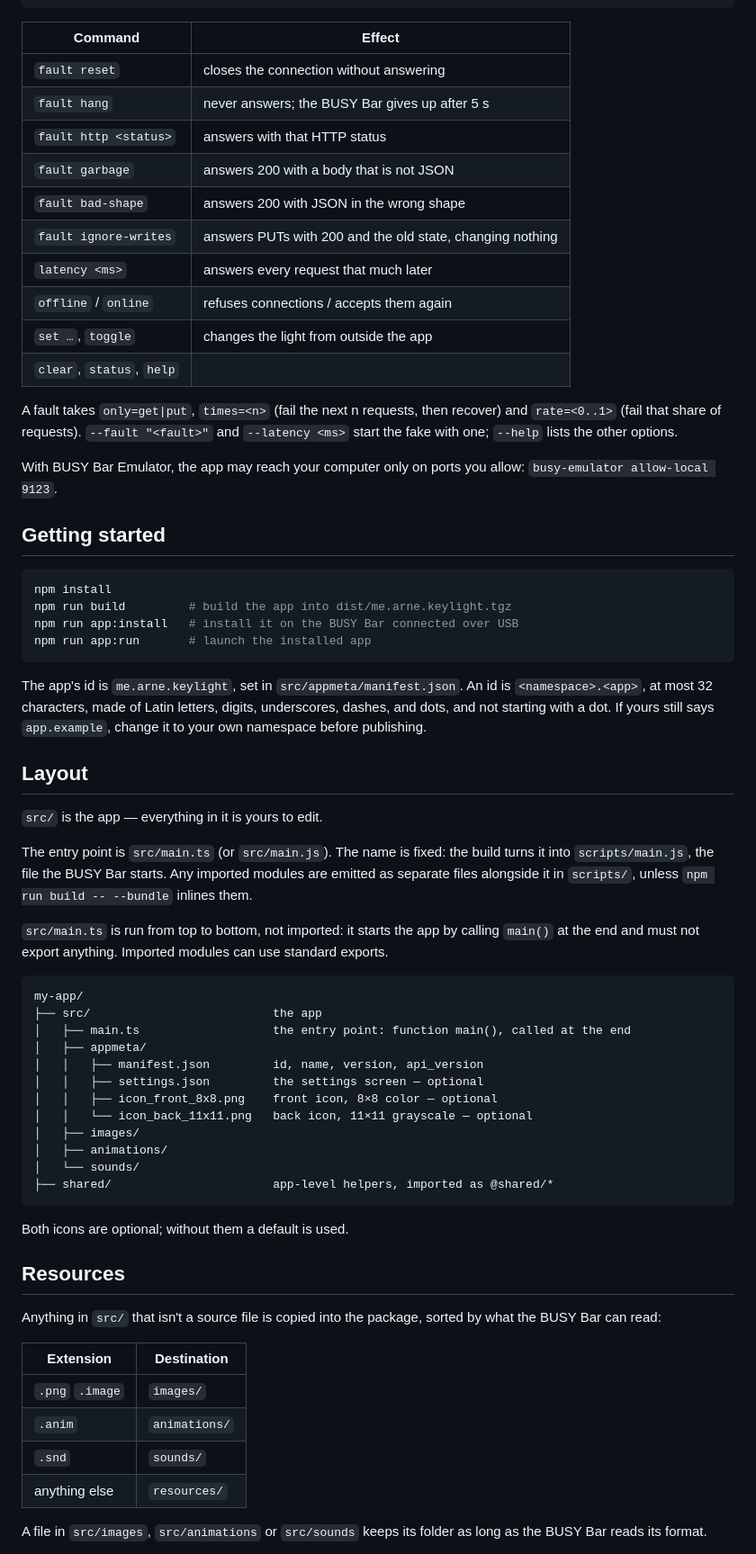
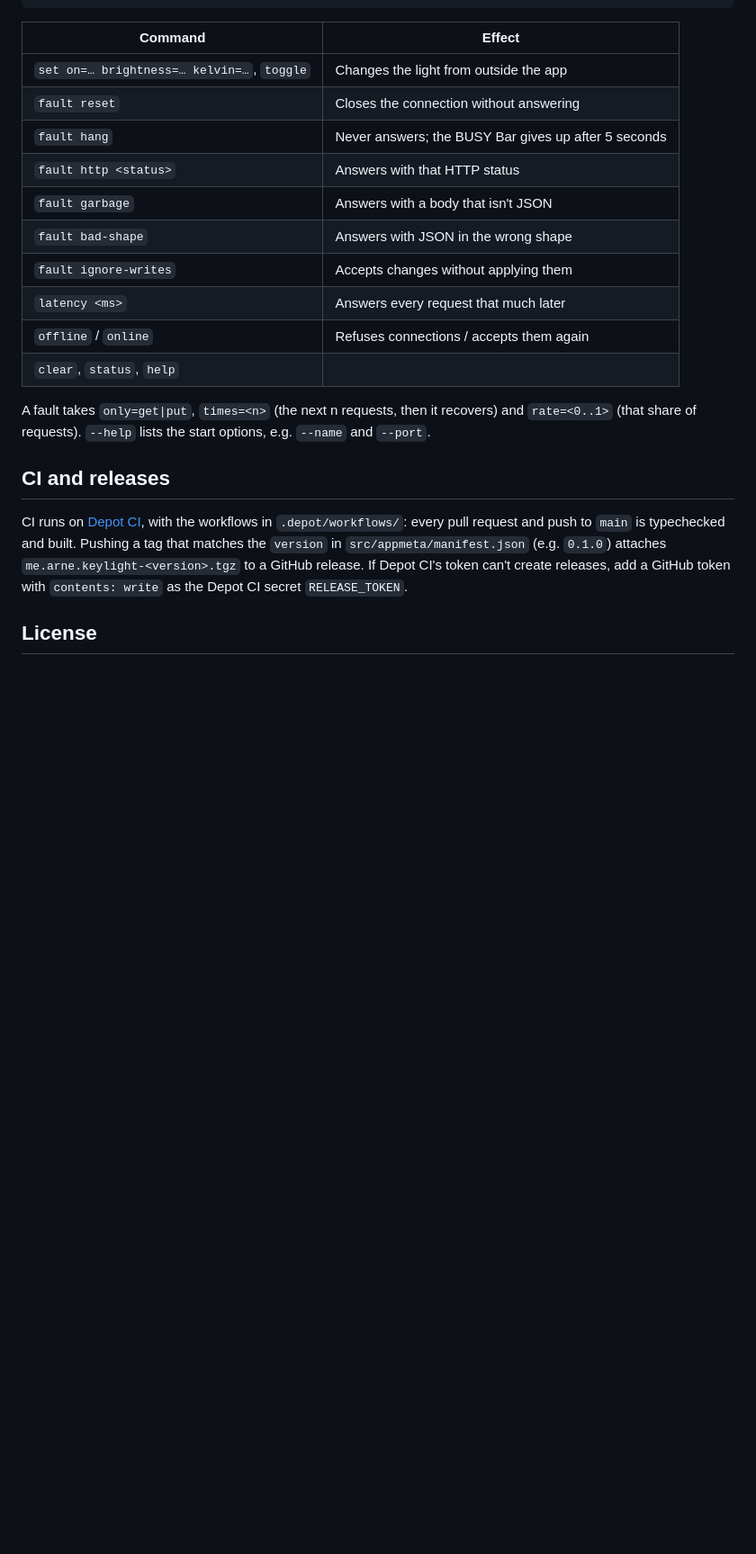
Before and after one commit to bahlo/busybar-elgato-key-light-remote, a Markdown page: README.md, the part around one of its changes. Shown at 90% size. GitHub-like rendering; blank space fills up the shorter version.

````diff
--- a/README.md
+++ b/README.md
@@ -58,69 +126,26 @@ curl -d 'clear' localhost:9124
 
 | Command | Effect |
 | --- | --- |
-| `fault reset` | closes the connection without answering |
-| `fault hang` | never answers; the BUSY Bar gives up after 5 s |
-| `fault http <status>` | answers with that HTTP status |
-| `fault garbage` | answers 200 with a body that is not JSON |
-| `fault bad-shape` | answers 200 with JSON in the wrong shape |
-| `fault ignore-writes` | answers PUTs with 200 and the old state, changing nothing |
-| `latency <ms>` | answers every request that much later |
-| `offline` / `online` | refuses connections / accepts them again |
-| `set …`, `toggle` | changes the light from outside the app |
+| `set on=… brightness=… kelvin=…`, `toggle` | Changes the light from outside the app |
+| `fault reset` | Closes the connection without answering |
+| `fault hang` | Never answers; the BUSY Bar gives up after 5 seconds |
+| `fault http <status>` | Answers with that HTTP status |
+| `fault garbage` | Answers with a body that isn't JSON |
+| `fault bad-shape` | Answers with JSON in the wrong shape |
+| `fault ignore-writes` | Accepts changes without applying them |
+| `latency <ms>` | Answers every request that much later |
+| `offline` / `online` | Refuses connections / accepts them again |
 | `clear`, `status`, `help` | |
 
-A fault takes `only=get|put`, `times=<n>` (fail the next n requests, then recover) and `rate=<0..1>` (fail that share
-of requests). `--fault "<fault>"` and `--latency <ms>` start the fake with one; `--help` lists the other options.
+A fault takes `only=get|put`, `times=<n>` (the next n requests, then it recovers) and `rate=<0..1>` (that share of
+requests). `--help` lists the start options, e.g. `--name` and `--port`.
 
-With BUSY Bar Emulator, the app may reach your computer only on ports you allow:
-`busy-emulator allow-local 9123`.
+## CI and releases
 
-## Getting started
+CI runs on [Depot CI](https://depot.dev/docs/ci/overview), with the workflows in `.depot/workflows/`: every pull
+request and push to `main` is typechecked and built. Pushing a tag that matches the `version` in
+`src/appmeta/manifest.json` (e.g. `0.1.0`) attaches `me.arne.keylight-<version>.tgz` to a GitHub release. If Depot
+CI's token can't create releases, add a GitHub token with `contents: write` as the Depot CI secret `RELEASE_TOKEN`.
 
-```sh
-npm install
-npm run build         # build the app into dist/me.arne.keylight.tgz
-npm run app:install   # install it on the BUSY Bar connected over USB
-npm run app:run       # launch the installed app
-```
+## License
 
-The app's id is `me.arne.keylight`, set in `src/appmeta/manifest.json`. An id is `<namespace>.<app>`, at most 32 characters, made of Latin letters, digits, underscores, dashes, and dots, and not starting with a dot. If yours still says `app.example`, change it to your own namespace before publishing.
-
-## Layout
-
-`src/` is the app — everything in it is yours to edit.
-
-The entry point is `src/main.ts` (or `src/main.js`). The name is fixed: the build turns it into `scripts/main.js`, the file the BUSY Bar starts. Any imported modules are emitted as separate files alongside it in `scripts/`, unless `npm run build -- --bundle` inlines them.
-
-`src/main.ts` is run from top to bottom, not imported: it starts the app by calling `main()` at the end and must not export anything. Imported modules can use standard exports.
-
-```
-my-app/
-├── src/                          the app
-│   ├── main.ts                   the entry point: function main(), called at the end
-│   ├── appmeta/
-│   │   ├── manifest.json         id, name, version, api_version
-│   │   ├── settings.json         the settings screen — optional
-│   │   ├── icon_front_8x8.png    front icon, 8×8 color — optional
-│   │   └── icon_back_11x11.png   back icon, 11×11 grayscale — optional
-│   ├── images/
-│   ├── animations/
-│   └── sounds/
-├── shared/                       app-level helpers, imported as @shared/*
-```
-
-Both icons are optional; without them a default is used.
-
-## Resources
-
-Anything in `src/` that isn't a source file is copied into the package, sorted by what the BUSY Bar can read:
-
-| Extension | Destination |
-| --- | --- |
-| `.png` `.image` | `images/` |
-| `.anim` | `animations/` |
-| `.snd` | `sounds/` |
-| anything else | `resources/` |
-
-A file in `src/images`, `src/animations` or `src/sounds` keeps its folder as long as the BUSY Bar reads its format.
-
````
Also changed, not shown: other parts of README.md (+105 -124 lines), AGENTS.md (+1 -1 lines), screenshot.png (added), screenshots/back-1.png (added), screenshots/front-1.png (added), screenshots/front-2.png (added), screenshots/front-3.png (added), 5 other files.
